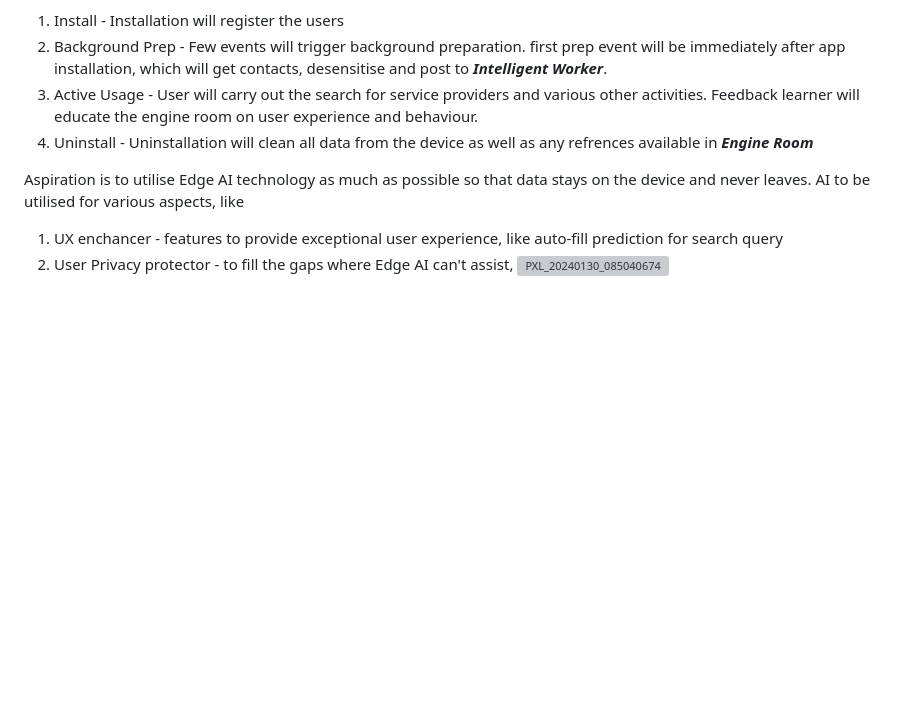
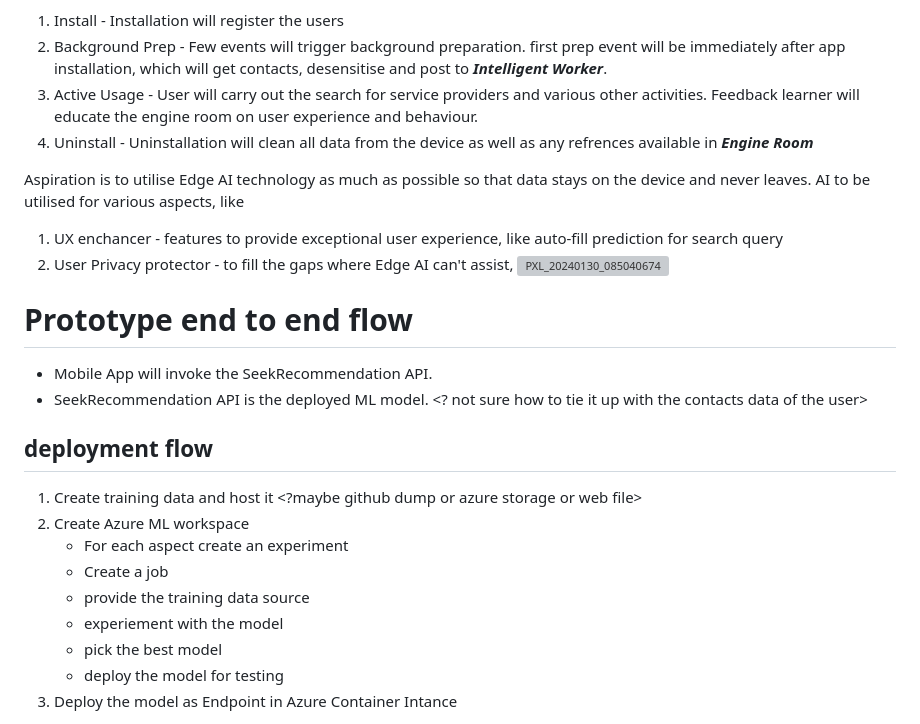
Before and after one commit to lalitparkale/TrustNet, a Markdown page: Prototype/readme.md, the part around the change printed below. GitHub-like rendering; blank space fills up the shorter version; grey boxes are pictures that could not be loaded.

Commit message:
drafted e2e flow and initial deployment flow

```diff
--- a/Prototype/readme.md
+++ b/Prototype/readme.md
@@ -52,3 +52,21 @@ Aspiration is to utilise Edge AI technology as much as possible so that data sta
 1. UX enchancer - features to provide exceptional user experience, like auto-fill prediction for search query
 2. User Privacy protector - to fill the gaps where Edge AI can't assist,
 ![PXL_20240130_085040674](https://github.com/lalitparkale/TrustNet/assets/20618830/8b27e2f7-09f8-4b1f-8203-561642be661c)
+
+
+# Prototype end to end flow
+
+- Mobile App will invoke the SeekRecommendation API.
+- SeekRecommendation API is the deployed ML model. <? not sure how to tie it up with the contacts data of the user>
+
+## deployment flow
+1. Create training data and host it <?maybe github dump or azure storage or web file>
+2. Create Azure ML workspace
+   - For each aspect create an experiment
+   - Create a job
+   - provide the training data source
+   - experiement with the model
+   - pick the best model
+   - deploy the model for testing
+3. Deploy the model as Endpoint in Azure Container Intance
+
```
Also changed, not shown: other parts of Prototype/readme.md (+1 -0 lines).
